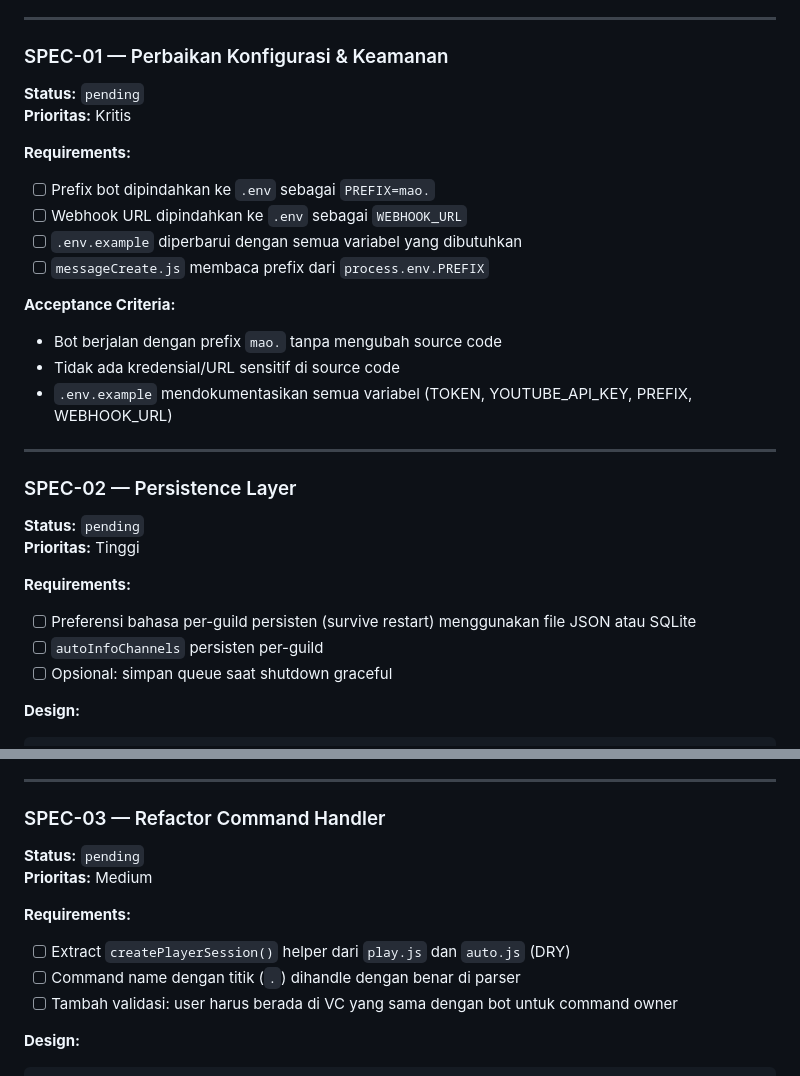
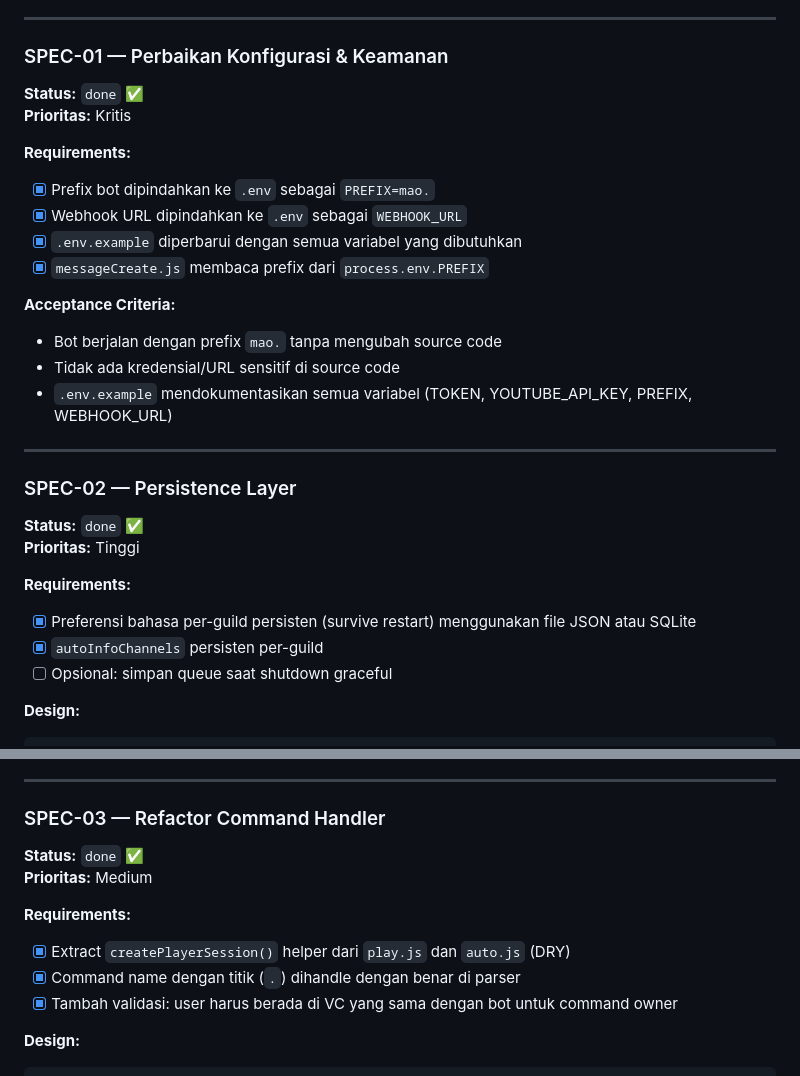
Before and after one commit to kumoruBaka/Maou-bot, a Markdown page: master.md, 2 parts joined by grey strips. Rendered like a GitHub page.

Commit message:
docs: update master.md — SPEC-01, 02, 03 marked done

````diff
--- a/master.md
+++ b/master.md
@@ -239,14 +239,14 @@ Berikut adalah daftar fitur/perbaikan yang dapat dikerjakan dengan pendekatan Sp
 ---
 
 ### SPEC-01 — Perbaikan Konfigurasi & Keamanan
-**Status:** `pending`
+**Status:** `done` ✅
 **Prioritas:** Kritis
 
 **Requirements:**
-- [ ] Prefix bot dipindahkan ke `.env` sebagai `PREFIX=mao.`
-- [ ] Webhook URL dipindahkan ke `.env` sebagai `WEBHOOK_URL`
-- [ ] `.env.example` diperbarui dengan semua variabel yang dibutuhkan
-- [ ] `messageCreate.js` membaca prefix dari `process.env.PREFIX`
+- [x] Prefix bot dipindahkan ke `.env` sebagai `PREFIX=mao.`
+- [x] Webhook URL dipindahkan ke `.env` sebagai `WEBHOOK_URL`
+- [x] `.env.example` diperbarui dengan semua variabel yang dibutuhkan
+- [x] `messageCreate.js` membaca prefix dari `process.env.PREFIX`
 
 **Acceptance Criteria:**
 - Bot berjalan dengan prefix `mao.` tanpa mengubah source code
@@ -256,12 +256,12 @@ Berikut adalah daftar fitur/perbaikan yang dapat dikerjakan dengan pendekatan Sp
 ---
 
 ### SPEC-02 — Persistence Layer
-**Status:** `pending`
+**Status:** `done` ✅
 **Prioritas:** Tinggi
 
 **Requirements:**
-- [ ] Preferensi bahasa per-guild persisten (survive restart) menggunakan file JSON atau SQLite
-- [ ] `autoInfoChannels` persisten per-guild
+- [x] Preferensi bahasa per-guild persisten (survive restart) menggunakan file JSON atau SQLite
+- [x] `autoInfoChannels` persisten per-guild
 - [ ] Opsional: simpan queue saat shutdown graceful
 
 **Design:**
@@ -278,13 +278,13 @@ atau gunakan `better-sqlite3` untuk relational storage.
 ---
 
 ### SPEC-03 — Refactor Command Handler
-**Status:** `pending`
+**Status:** `done` ✅
 **Prioritas:** Medium
 
 **Requirements:**
-- [ ] Extract `createPlayerSession()` helper dari `play.js` dan `auto.js` (DRY)
-- [ ] Command name dengan titik (`.`) dihandle dengan benar di parser
-- [ ] Tambah validasi: user harus berada di VC yang sama dengan bot untuk command owner
+- [x] Extract `createPlayerSession()` helper dari `play.js` dan `auto.js` (DRY)
+- [x] Command name dengan titik (`.`) dihandle dengan benar di parser
+- [x] Tambah validasi: user harus berada di VC yang sama dengan bot untuk command owner
 
 **Design:**
 ```js
````
